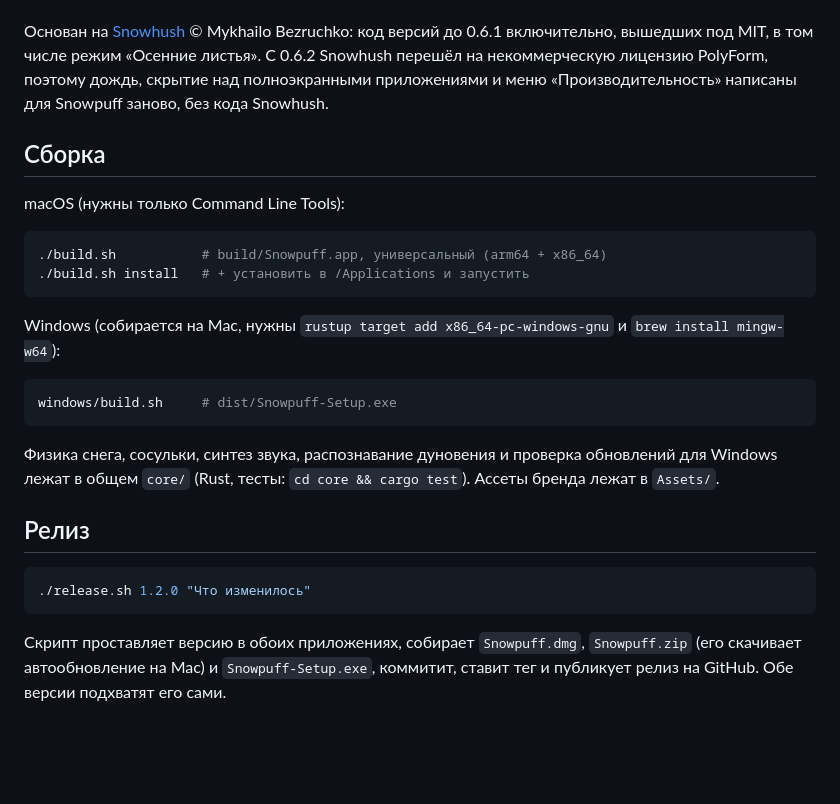
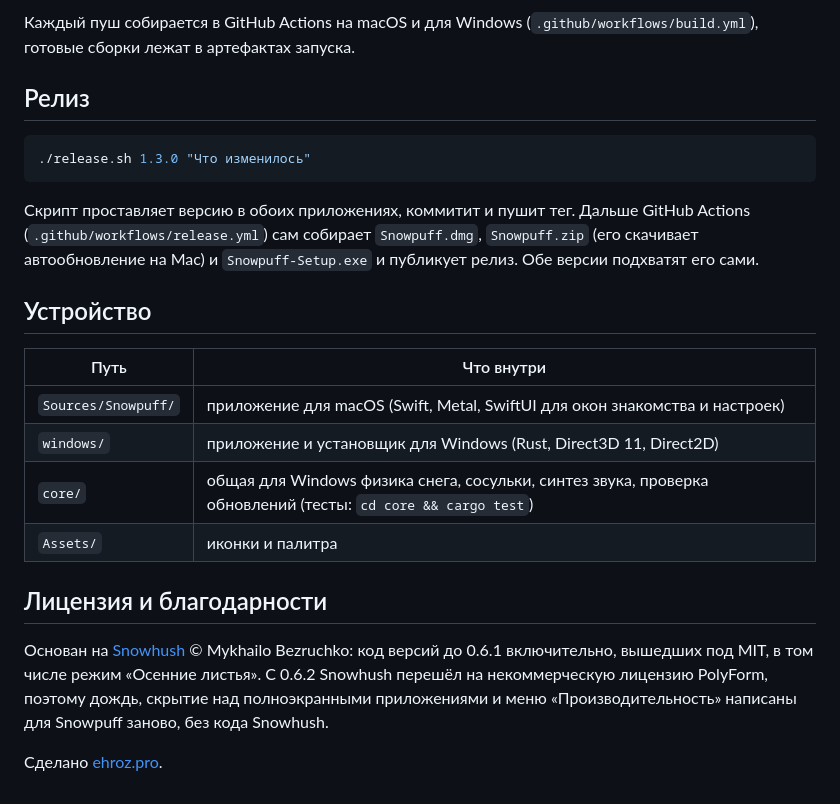
Before and after one commit to ehroz1/Snowpuff, a Markdown page: README.md, the part around one of its changes. Rendered like a GitHub page; blank space fills up the shorter version.

````diff
--- a/README.md
+++ b/README.md
@@ -37,30 +98,30 @@
+Каждый пуш собирается в GitHub Actions на macOS и для Windows (`.github/workflows/build.yml`), готовые сборки лежат
+в артефактах запуска.
+
+## Релиз
+
+```sh
+./release.sh 1.3.0 "Что изменилось"
+```
+
+Скрипт проставляет версию в обоих приложениях, коммитит и пушит тег. Дальше GitHub Actions
+(`.github/workflows/release.yml`) сам собирает `Snowpuff.dmg`, `Snowpuff.zip` (его скачивает автообновление на Mac) и
+`Snowpuff-Setup.exe` и публикует релиз. Обе версии подхватят его сами.
+
+## Устройство
+
+| Путь | Что внутри |
+|---|---|
+| `Sources/Snowpuff/` | приложение для macOS (Swift, Metal, SwiftUI для окон знакомства и настроек) |
+| `windows/` | приложение и установщик для Windows (Rust, Direct3D 11, Direct2D) |
+| `core/` | общая для Windows физика снега, сосульки, синтез звука, проверка обновлений (тесты: `cd core && cargo test`) |
+| `Assets/` | иконки и палитра |
+
+## Лицензия и благодарности
 
 Основан на [Snowhush](https://github.com/mbezruchko/Snowhush) © Mykhailo Bezruchko: код версий до 0.6.1 включительно,
 вышедших под MIT, в том числе режим «Осенние листья». С 0.6.2 Snowhush перешёл на некоммерческую лицензию PolyForm,
 поэтому дождь, скрытие над полноэкранными приложениями и меню «Производительность» написаны для Snowpuff заново,
 без кода Snowhush.
 
-## Сборка
-
-macOS (нужны только Command Line Tools):
-```sh
-./build.sh           # build/Snowpuff.app, универсальный (arm64 + x86_64)
-./build.sh install   # + установить в /Applications и запустить
-```
-
-Windows (собирается на Mac, нужны `rustup target add x86_64-pc-windows-gnu` и `brew install mingw-w64`):
-```sh
-windows/build.sh     # dist/Snowpuff-Setup.exe
-```
-
-Физика снега, сосульки, синтез звука, распознавание дуновения и проверка обновлений для Windows лежат в общем `core/`
-(Rust, тесты: `cd core && cargo test`). Ассеты бренда лежат в `Assets/`.
-
-## Релиз
-
-```sh
-./release.sh 1.2.0 "Что изменилось"
-```
-
-Скрипт проставляет версию в обоих приложениях, собирает `Snowpuff.dmg`, `Snowpuff.zip` (его скачивает автообновление на Mac)
-и `Snowpuff-Setup.exe`, коммитит, ставит тег и публикует релиз на GitHub. Обе версии подхватят его сами.
+Сделано [ehroz.pro](https://ehroz.pro).
````
Also changed, not shown: other parts of README.md (+88 -27 lines), docs/icon.png (added), docs/installer.jpg (added), docs/site.jpg (added), 1 other file.
